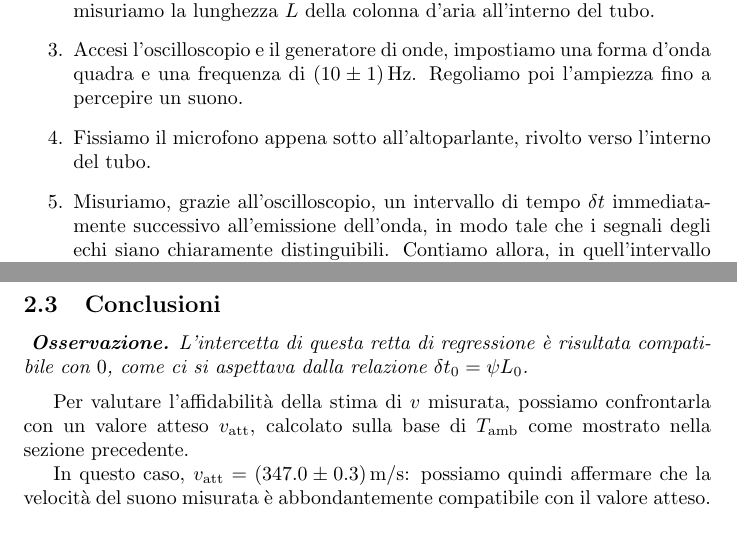
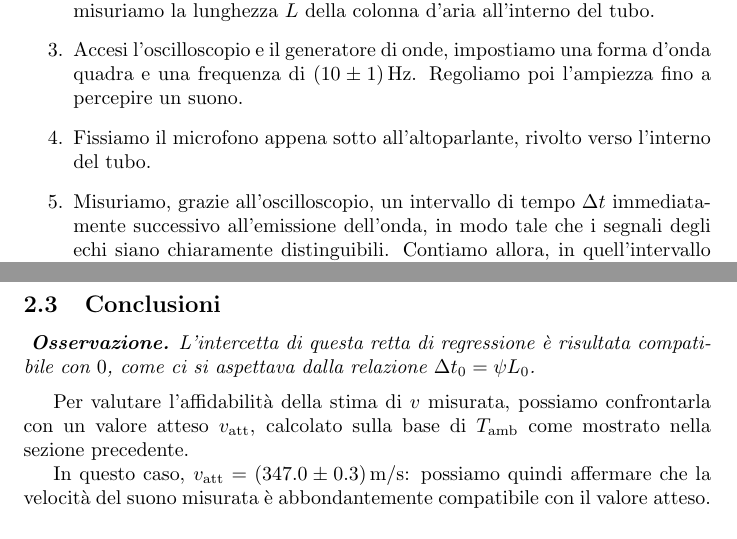
Before and after one commit to RBerga06/unipr-clt-fisica, a LaTeX paper (lab1/r12-sound/relazione.tex): two parts of pages 5 and 7 of 7, joined at a grey line, cut so that both start at the same text. Compiled offline with pdfLaTeX.

Commit message:
Fix ∆t

```diff
--- a/lab1/r12-sound/relazione.tex
+++ b/lab1/r12-sound/relazione.tex
@@ -312,7 +312,7 @@ Ripetiamo quattro volte i seguenti passaggi:
     Fissiamo il microfono appena sotto all'altoparlante, rivolto verso
     l'interno del tubo.
   \item
-    Misuriamo, grazie all'oscilloscopio, un intervallo di tempo $\delta t$
+    Misuriamo, grazie all'oscilloscopio, un intervallo di tempo $\Delta t$
     immediatamente successivo all'emissione dell'onda,
     in modo tale che i segnali degli echi siano chiaramente distinguibili.
     Contiamo allora, in quell'intervallo di tempo, il numero di picchi
@@ -363,7 +363,7 @@ da cui:
   \textbf{Osservazione.}
   L'intercetta di questa retta di regressione è
   risultata compatibile con $0$, come ci si aspettava
-  dalla relazione $\delta t_0 = \psi L_0$.
+  dalla relazione $\Delta t_0 = \psi L_0$.
 }
 
 \vspace{2mm}
```
Also changed, not shown: lab1/r12-sound/relazione.pdf.
